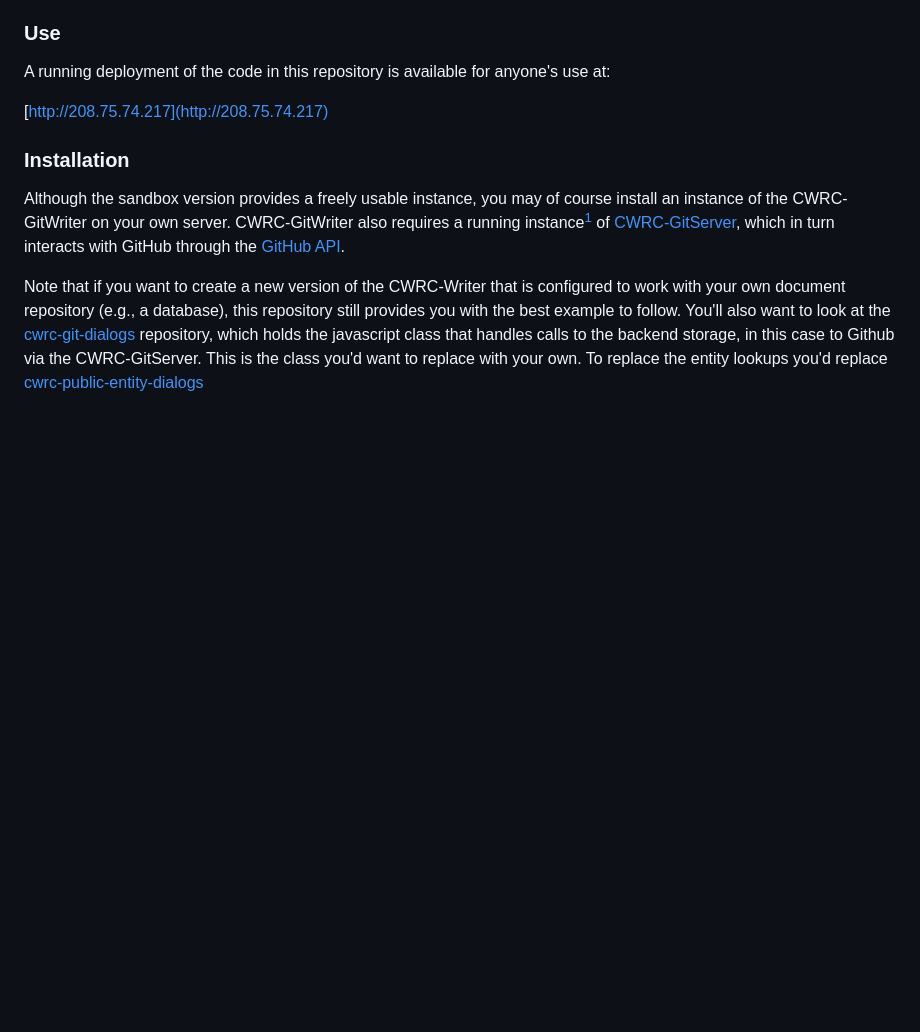
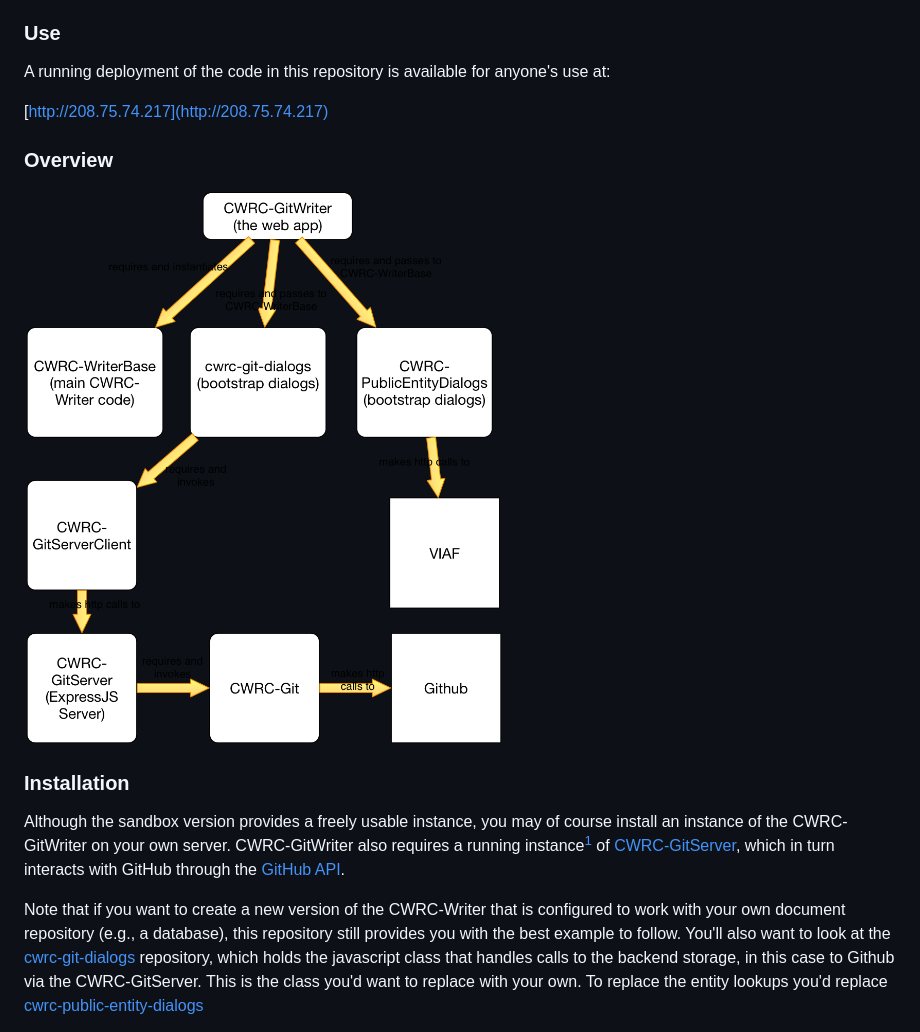
Before and after one commit to cwrc/CWRC-GitWriter, a Markdown page: README.md, the part around the change. Drawn GitHub-style; pictures changed too: docs/images/cwrcwriter-high-level-diagram.png (added); blank space fills up the shorter version.

Commit message:
docs(readme): add high level diagram to readme

```diff
--- a/README.md
+++ b/README.md
@@ -26,6 +26,10 @@ The code in this repository serves two purposes:
 A running deployment of the code in this repository is available for anyone's use at:
 
 [http://208.75.74.217](http://208.75.74.217)
+
+### Overview
+
+![High Level Overview](/docs/images/cwrcwriter-high-level-diagram.png?raw=true "High Level Overview")
 
 ### Installation
 
```
